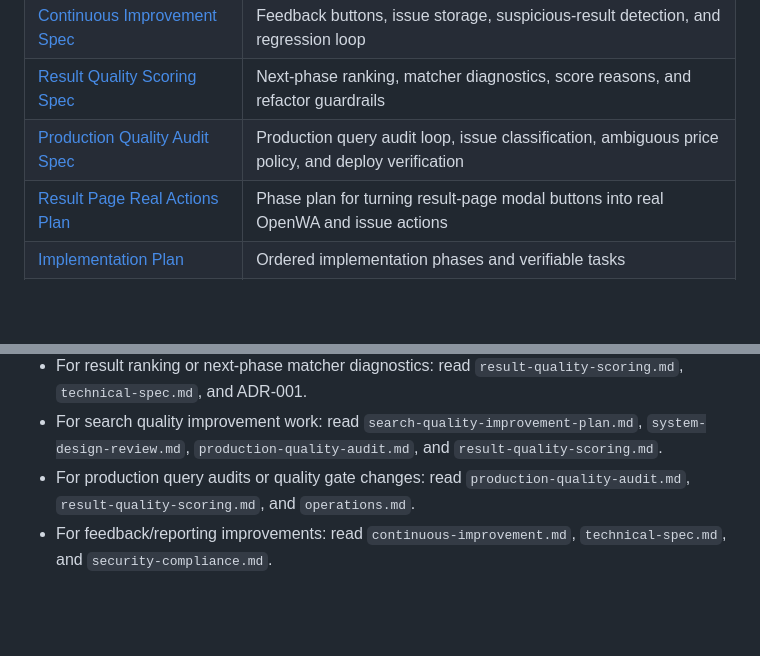
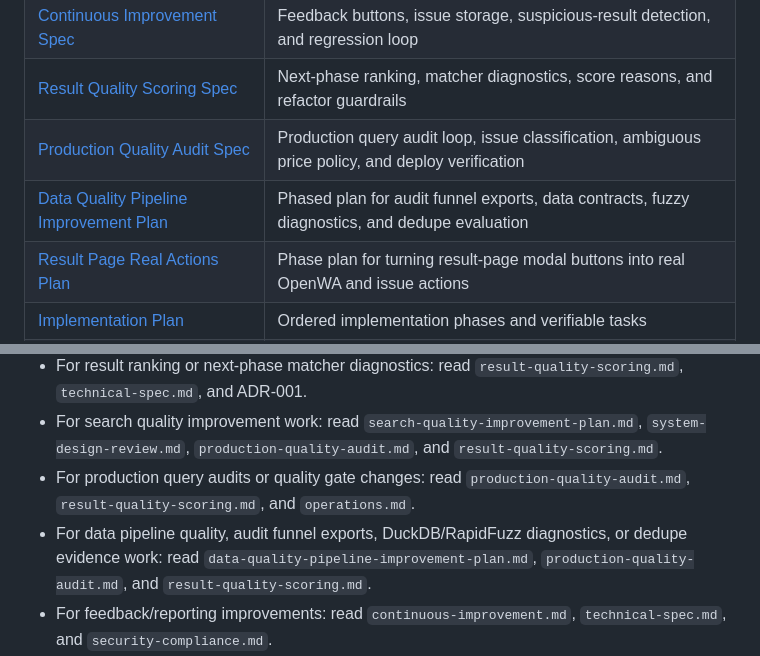
Before and after one commit to hiepknor/watchfacts, a Markdown page: docs/README.md, 2 parts joined by grey strips. Drawn GitHub-style; blank space fills up the shorter version.

Commit message:
docs: add data quality pipeline plan

```diff
--- a/docs/README.md
+++ b/docs/README.md
@@ -19,6 +19,7 @@ Hermes.
 | [Continuous Improvement Spec](continuous-improvement.md) | Feedback buttons, issue storage, suspicious-result detection, and regression loop |
 | [Result Quality Scoring Spec](result-quality-scoring.md) | Next-phase ranking, matcher diagnostics, score reasons, and refactor guardrails |
 | [Production Quality Audit Spec](production-quality-audit.md) | Production query audit loop, issue classification, ambiguous price policy, and deploy verification |
+| [Data Quality Pipeline Improvement Plan](data-quality-pipeline-improvement-plan.md) | Phased plan for audit funnel exports, data contracts, fuzzy diagnostics, and dedupe evaluation |
 | [Result Page Real Actions Plan](result-page-actions-plan.md) | Phase plan for turning result-page modal buttons into real OpenWA and issue actions |
 | [Implementation Plan](implementation-plan.md) | Ordered implementation phases and verifiable tasks |
 | [Roadmap](roadmap.md) | Milestones from foundation to production hardening |
@@ -54,6 +55,7 @@ Agents should read documents selectively:
 - For result ranking or next-phase matcher diagnostics: read `result-quality-scoring.md`, `technical-spec.md`, and ADR-001.
 - For search quality improvement work: read `search-quality-improvement-plan.md`, `system-design-review.md`, `production-quality-audit.md`, and `result-quality-scoring.md`.
 - For production query audits or quality gate changes: read `production-quality-audit.md`, `result-quality-scoring.md`, and `operations.md`.
+- For data pipeline quality, audit funnel exports, DuckDB/RapidFuzz diagnostics, or dedupe evidence work: read `data-quality-pipeline-improvement-plan.md`, `production-quality-audit.md`, and `result-quality-scoring.md`.
 - For feedback/reporting improvements: read `continuous-improvement.md`, `technical-spec.md`, and `security-compliance.md`.
 - For result page modal actions: read `result-page-actions-plan.md`, `technical-spec.md`, `security-compliance.md`, and ADR-007.
 - For OpenAI controlled refinement: read `roadmap.md` Milestone 7, `implementation-plan.md` Phase 7, `technical-spec.md`, `security-compliance.md`, and ADR-005.
```
Also changed, not shown: docs/data-quality-pipeline-improvement-plan.md (added, +511 -0 lines).
